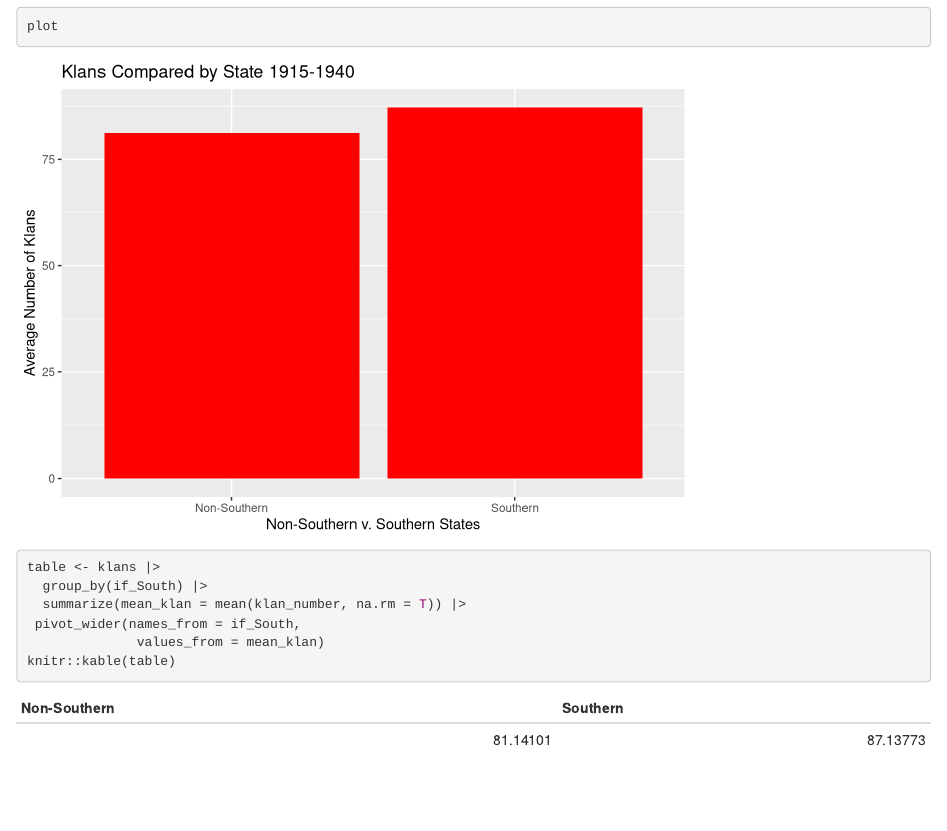
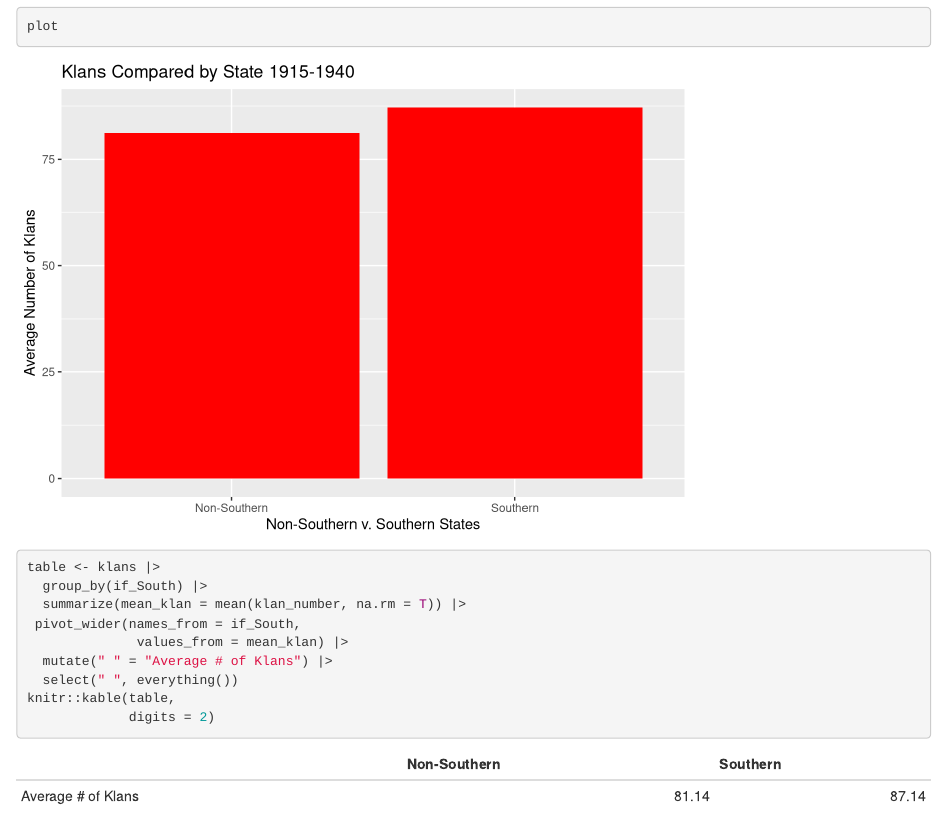
Before and after one commit to adopson44/ps270-final-project, an R Markdown document (index.Rmd): the page in a window 1100 px wide, from 1580 px down. Rendered offline with R 4.5, knitr and Pandoc, with nearby package versions; drawn as R Markdown's standard HTML page in place of the format the file asks for.

Commit message:
update milestone 4

````diff
--- a/index.Rmd
+++ b/index.Rmd
@@ -46,6 +46,9 @@ table <- klans |>
   group_by(if_South) |>
   summarize(mean_klan = mean(klan_number, na.rm = T)) |>
  pivot_wider(names_from = if_South,
-              values_from = mean_klan)
-knitr::kable(table)
+              values_from = mean_klan) |>
+  mutate(" " = "Average # of Klans") |>
+  select(" ", everything())
+knitr::kable(table,
+             digits = 2)
 ```
````
Also changed, not shown: index.html.
